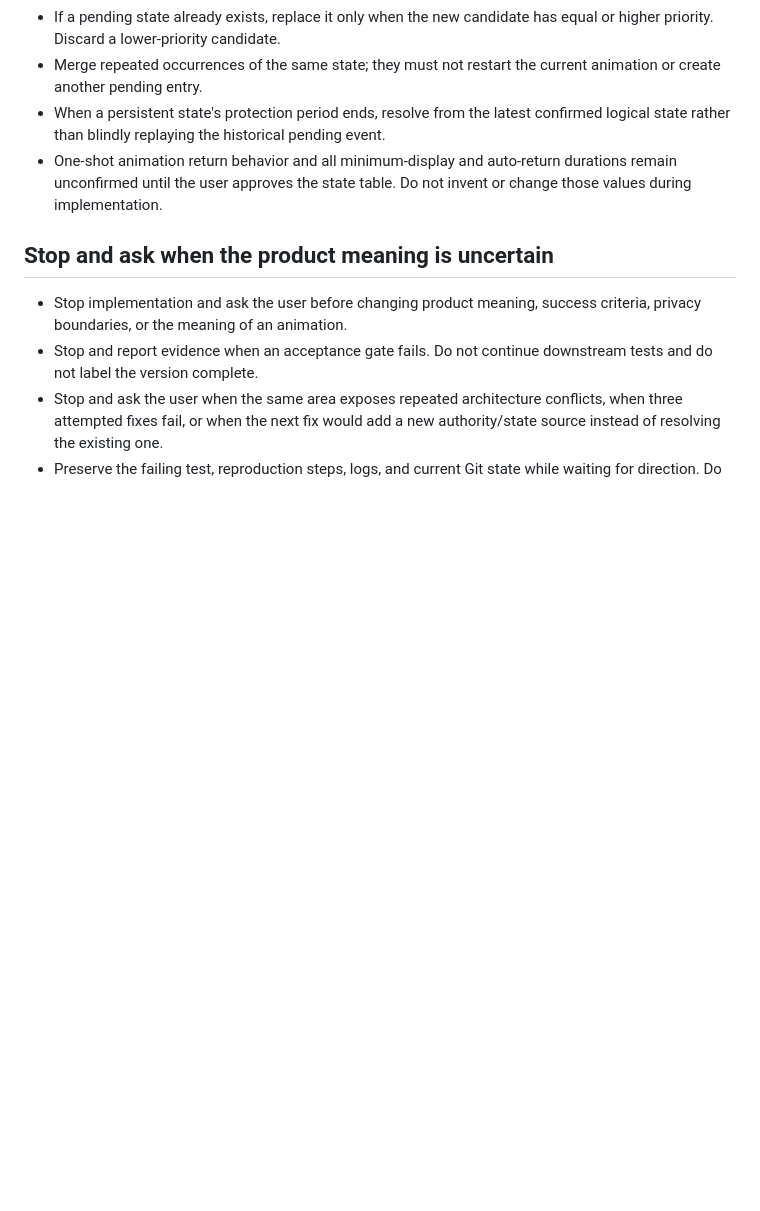
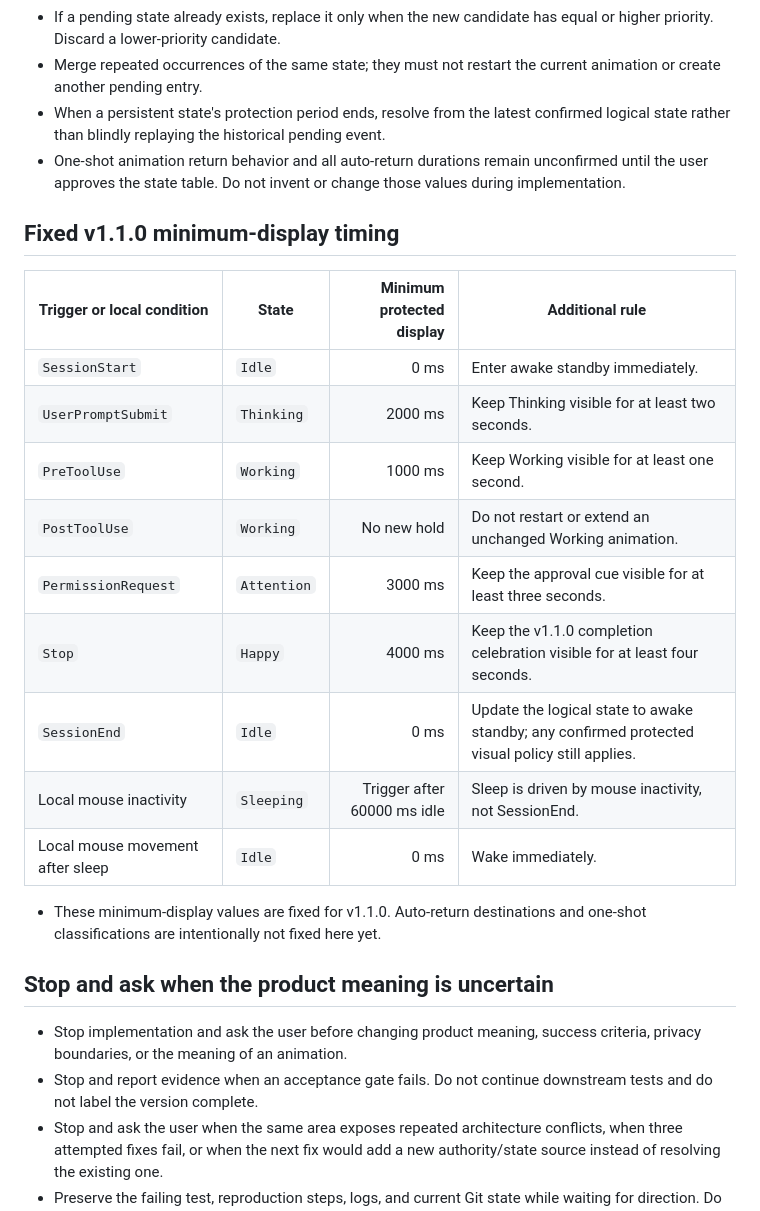
Before and after one commit to BLUEasddaaaaaaa/workbuddy-pet, a Markdown page: AGENTS.md, the part around the change. GitHub-like rendering; blank space fills up the shorter version.

Commit message:
docs: fix Blueberry animation hold times

```diff
--- a/AGENTS.md
+++ b/AGENTS.md
@@ -30,7 +30,23 @@
 - If a pending state already exists, replace it only when the new candidate has equal or higher priority. Discard a lower-priority candidate.
 - Merge repeated occurrences of the same state; they must not restart the current animation or create another pending entry.
 - When a persistent state's protection period ends, resolve from the latest confirmed logical state rather than blindly replaying the historical pending event.
-- One-shot animation return behavior and all minimum-display and auto-return durations remain unconfirmed until the user approves the state table. Do not invent or change those values during implementation.
+- One-shot animation return behavior and all auto-return durations remain unconfirmed until the user approves the state table. Do not invent or change those values during implementation.
+
+## Fixed v1.1.0 minimum-display timing
+
+| Trigger or local condition | State | Minimum protected display | Additional rule |
+|---|---|---:|---|
+| `SessionStart` | `Idle` | 0 ms | Enter awake standby immediately. |
+| `UserPromptSubmit` | `Thinking` | 2000 ms | Keep Thinking visible for at least two seconds. |
+| `PreToolUse` | `Working` | 1000 ms | Keep Working visible for at least one second. |
+| `PostToolUse` | `Working` | No new hold | Do not restart or extend an unchanged Working animation. |
+| `PermissionRequest` | `Attention` | 3000 ms | Keep the approval cue visible for at least three seconds. |
+| `Stop` | `Happy` | 4000 ms | Keep the v1.1.0 completion celebration visible for at least four seconds. |
+| `SessionEnd` | `Idle` | 0 ms | Update the logical state to awake standby; any confirmed protected visual policy still applies. |
+| Local mouse inactivity | `Sleeping` | Trigger after 60000 ms idle | Sleep is driven by mouse inactivity, not SessionEnd. |
+| Local mouse movement after sleep | `Idle` | 0 ms | Wake immediately. |
+
+- These minimum-display values are fixed for v1.1.0. Auto-return destinations and one-shot classifications are intentionally not fixed here yet.
 
 ## Stop and ask when the product meaning is uncertain
 
```
